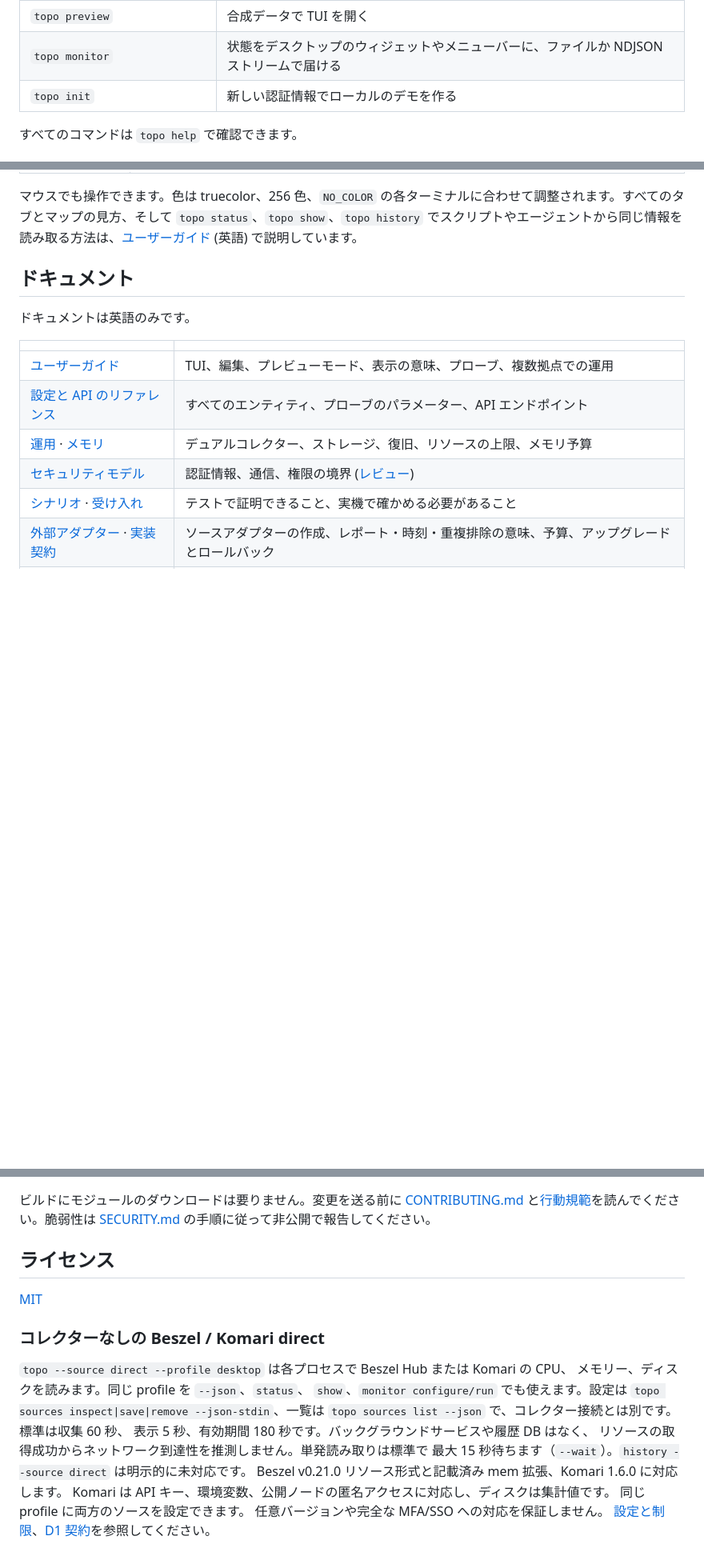
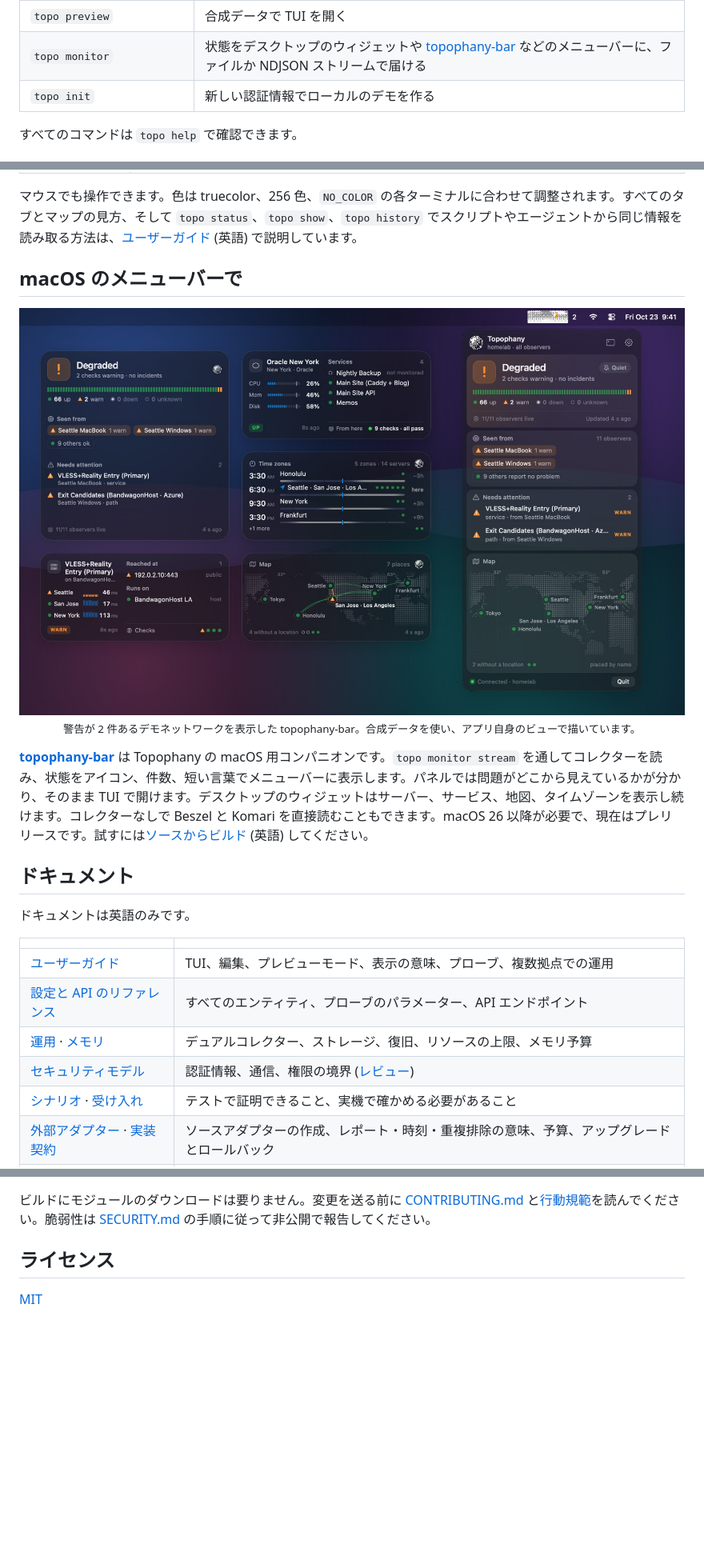
Before and after one commit to Michael-YS/topophany, a Markdown page: README.ja.md, 3 parts joined by grey strips. Shown: that part at 80% size. Rendered like a GitHub page; pictures changed too: docs/assets/topophany-bar.jpg (added); blank space fills up the shorter version.

```diff
--- a/README.ja.md
+++ b/README.ja.md
@@ -102,7 +102,7 @@ topo --credentials ./demo/credentials.json
 | `topo worker` | このマシンからチェックを実行して報告する |
 | `topo edit` / `topo validate` | トポロジーファイルを TUI で編集する / 検証してリビジョンとコントラクトを表示する |
 | `topo preview` | 合成データで TUI を開く |
-| `topo monitor` | 状態をデスクトップのウィジェットやメニューバーに、ファイルか NDJSON ストリームで届ける |
+| `topo monitor` | 状態をデスクトップのウィジェットや [topophany-bar](https://github.com/WhitenWhiten/topophany-bar) などのメニューバーに、ファイルか NDJSON ストリームで届ける |
 | `topo init` | 新しい認証情報でローカルのデモを作る |
 
 すべてのコマンドは `topo help` で確認できます。
@@ -173,6 +179,15 @@ Topophany 1.4.0 では、Cloudflare の公開ホスト名、オリジン、Tunne
 | `q` | 終了する |
 
 マウスでも操作できます。色は truecolor、256 色、`NO_COLOR` の各ターミナルに合わせて調整されます。すべてのタブとマップの見方、そして `topo status`、`topo show`、`topo history` でスクリプトやエージェントから同じ情報を読み取る方法は、[ユーザーガイド](docs/GUIDE.md) (英語) で説明しています。
+
+## macOS のメニューバーで
+
+<p align="center">
+  <a href="https://github.com/WhitenWhiten/topophany-bar"><img src="docs/assets/topophany-bar.jpg" alt="topophany-bar を動かしている macOS のデスクトップ。メニューバーには白夜のアイコンがあり、部分月食の月の横に 2 の数字。その下に開いたパネルには、警告 2 件で低下したネットワーク、それを見ているオブザーバー、地図が表示され、デスクトップにはステータス、サーバー、タイムゾーン、サービス、地図のウィジェットが並ぶ" width="100%"></a>
+  <br><sub>警告が 2 件あるデモネットワークを表示した topophany-bar。合成データを使い、アプリ自身のビューで描いています。</sub>
+</p>
+
+[**topophany-bar**](https://github.com/WhitenWhiten/topophany-bar) は Topophany の macOS 用コンパニオンです。`topo monitor stream` を通してコレクターを読み、状態をアイコン、件数、短い言葉でメニューバーに表示します。パネルでは問題がどこから見えているかが分かり、そのまま TUI で開けます。デスクトップのウィジェットはサーバー、サービス、地図、タイムゾーンを表示し続けます。コレクターなしで Beszel と Komari を直接読むこともできます。macOS 26 以降が必要で、現在はプレリリースです。試すには[ソースからビルド](https://github.com/WhitenWhiten/topophany-bar/blob/main/docs/DEVELOPMENT.md#building) (英語) してください。
 
 ## ドキュメント
 
@@ -214,19 +229,3 @@ make site                    # re-record the homepage's TUI replays and rewrite
 ## ライセンス
 
 [MIT](LICENSE)
-
-### コレクターなしの Beszel / Komari direct
-
-`topo --source direct --profile desktop` は各プロセスで Beszel Hub または Komari の CPU、
-メモリー、ディスクを読みます。同じ profile を `--json`、`status`、
-`show`、`monitor configure/run` でも使えます。設定は
-`topo sources inspect|save|remove --json-stdin`、一覧は
-`topo sources list --json` で、コレクター接続とは別です。標準は収集 60 秒、
-表示 5 秒、有効期間 180 秒です。バックグラウンドサービスや履歴 DB はなく、
-リソースの取得成功からネットワーク到達性を推測しません。単発読み取りは標準で
-最大 15 秒待ちます（`--wait`）。`history --source direct` は明示的に未対応です。
-Beszel v0.21.0 リソース形式と記載済み mem 拡張、Komari 1.6.0 に対応します。
-Komari は API キー、環境変数、公開ノードの匿名アクセスに対応し、ディスクは集計値です。
-同じ profile に両方のソースを設定できます。
-任意バージョンや完全な MFA/SSO への対応を保証しません。
-[設定と制限](docs/DIRECT.md)、[D1 契約](docs/contracts/direct-v1/contract.md)を参照してください。
```
Also changed, not shown: other parts of README.ja.md (+6 -0 lines), README.md (+16 -14 lines), README.zh.md (+16 -15 lines).
